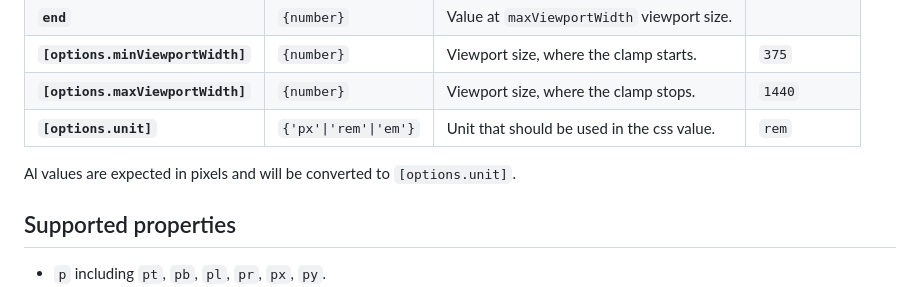
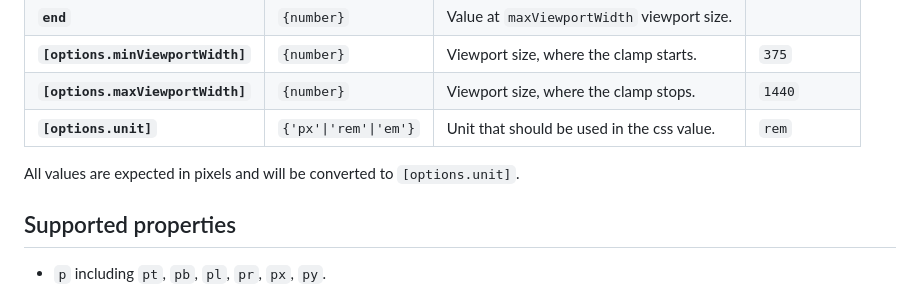
Before and after one commit to nicolas-cusan/tailwind-clamp, a Markdown page: README.md, the part around the change. Drawn GitHub-style.

Commit message:
Fix typo

```diff
--- a/README.md
+++ b/README.md
@@ -127,7 +127,7 @@ export default {
 | **`[options.maxViewportWidth]`** | `{number}`            | Viewport size, where the clamp stops.      | `1440`        |
 | **`[options.unit]`**             | `{'px'\|'rem'\|'em'}` | Unit that should be used in the css value. | `rem`         |
 
-Al values are expected in pixels and will be converted to `[options.unit]`.
+All values are expected in pixels and will be converted to `[options.unit]`.
 
 ## Supported properties
 
```
